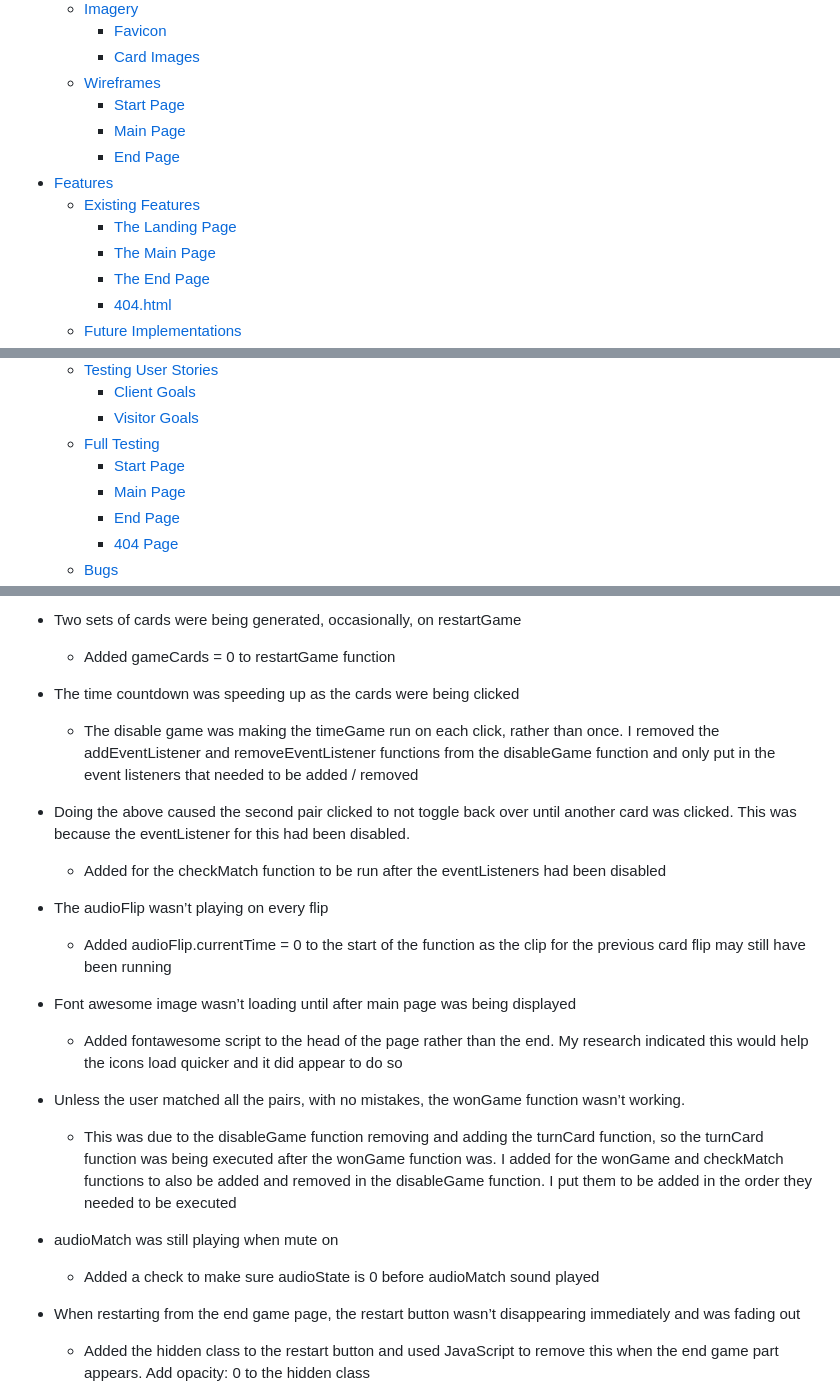
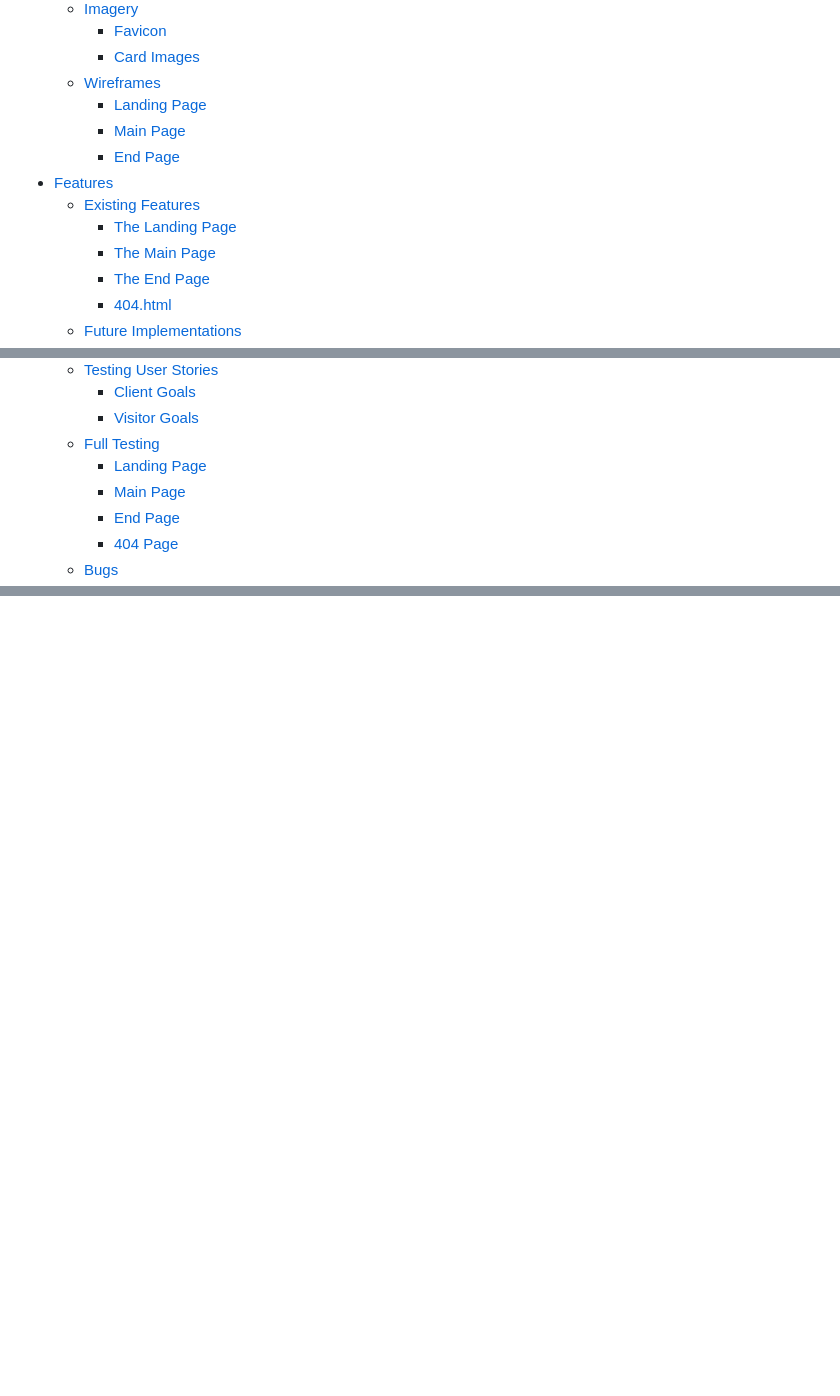
Before and after one commit to Gkicks/matching-bears, a Markdown page: README.md, 3 parts joined by grey strips. Rendered like a GitHub page; blank space fills up the shorter version.

```diff
--- a/README.md
+++ b/README.md
@@ -25,7 +25,7 @@ Visit the deployed site here: [Matching Bears](https://gkicks.github.io/matching
     - [Favicon](#favicon)
     - [Card Images](#card-images)
   - [Wireframes](#wireframes)
-    - [Start Page](#start-page)
+    - [Landing Page](#landing-page)
     - [Main Page](#main-page)
     - [End Page](#end-page)
 - [Features](#features)
@@ -60,7 +60,7 @@ Visit the deployed site here: [Matching Bears](https://gkicks.github.io/matching
     - [Client Goals](#client-goals-1)
     - [Visitor Goals](#visitor-goals-1)
   - [Full Testing](#full-testing)
-    - [Start Page](#start-page-1)
+    - [Landing Page](#landing-page-2)
     - [Main Page](#main-page-2)
     - [End Page](#end-page-2)
     - [404 Page](#404-page)
@@ -641,32 +576,0 @@ Full testing was completed on the following devices:
-- Two sets of cards were being generated, occasionally, on restartGame
-
-  - Added gameCards = 0 to restartGame function
-
-- The time countdown was speeding up as the cards were being clicked
-
-  - The disable game was making the timeGame run on each click, rather than once. I removed the addEventListener and removeEventListener functions from the disableGame function and only put in the event listeners that needed to be added / removed
-
-- Doing the above caused the second pair clicked to not toggle back over until another card was clicked. This was because the eventListener for this had been disabled.
-
-  - Added for the checkMatch function to be run after the eventListeners had been disabled
-
-- The audioFlip wasn’t playing on every flip
-
-  - Added audioFlip.currentTime = 0 to the start of the function as the clip for the previous card flip may still have been running
-
-- Font awesome image wasn’t loading until after main page was being displayed
-
-  - Added fontawesome script to the head of the page rather than the end. My research indicated this would help the icons load quicker and it did appear to do so
-
-- Unless the user matched all the pairs, with no mistakes, the wonGame function wasn’t working.
-
-  - This was due to the disableGame function removing and adding the turnCard function, so the turnCard function was being executed after the wonGame function was. I added for the wonGame and checkMatch functions to also be added and removed in the disableGame function. I put them to be added in the order they needed to be executed
-
-- audioMatch was still playing when mute on
-
-  - Added a check to make sure audioState is 0 before audioMatch sound played
-
-- When restarting from the end game page, the restart button wasn’t disappearing immediately and was fading out
-
-  - Added the hidden class to the restart button and used JavaScript to remove this when the end game part appears. Add opacity: 0 to the hidden class
-
```
Also changed, not shown: other parts of README.md (+34 -88 lines).
